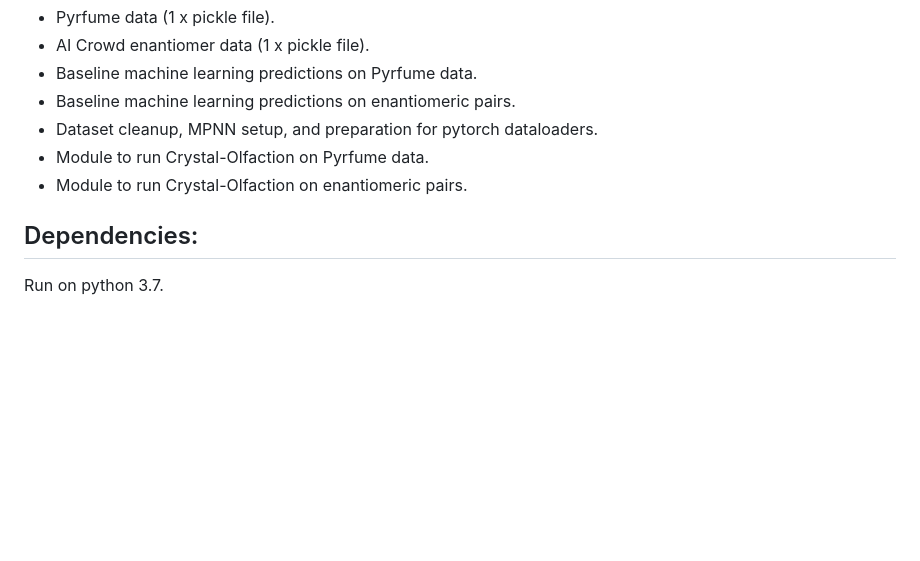
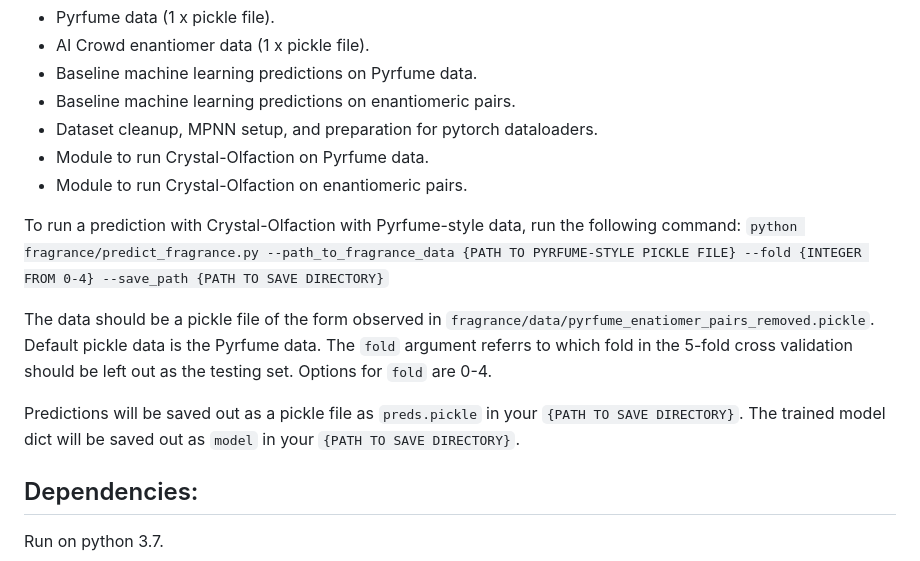
Before and after one commit to emmaking-smith/Modular_Latent_Space, a Markdown page: README.md, the part around the change printed below. Drawn GitHub-style; blank space fills up the shorter version.

```diff
--- a/README.md
+++ b/README.md
@@ -47,6 +68,13 @@ Modules and code associated with multiclass and multilabel odor class prediction
 * Module to run Crystal-Olfaction on Pyrfume data.
 * Module to run Crystal-Olfaction on enantiomeric pairs.
 
+To run a prediction with Crystal-Olfaction with Pyrfume-style data, run the following command:
+`python fragrance/predict_fragrance.py --path_to_fragrance_data {PATH TO PYRFUME-STYLE PICKLE FILE} --fold {INTEGER FROM 0-4} --save_path {PATH TO SAVE DIRECTORY}`
+
+The data should be a pickle file of the form observed in `fragrance/data/pyrfume_enatiomer_pairs_removed.pickle`. Default pickle data is the Pyrfume data. The `fold` argument referrs to which fold in the 5-fold cross validation should be left out as the testing set. Options for `fold` are 0-4.
+
+Predictions will be saved out as a pickle file as `preds.pickle` in your `{PATH TO SAVE DIRECTORY}`. The trained model dict will be saved out as `model` in your `{PATH TO SAVE DIRECTORY}`.
+
 ## Dependencies:
 Run on python 3.7.
 * numpy==1.21.5
```
Also changed, not shown: other parts of README.md (+22 -1 lines).
